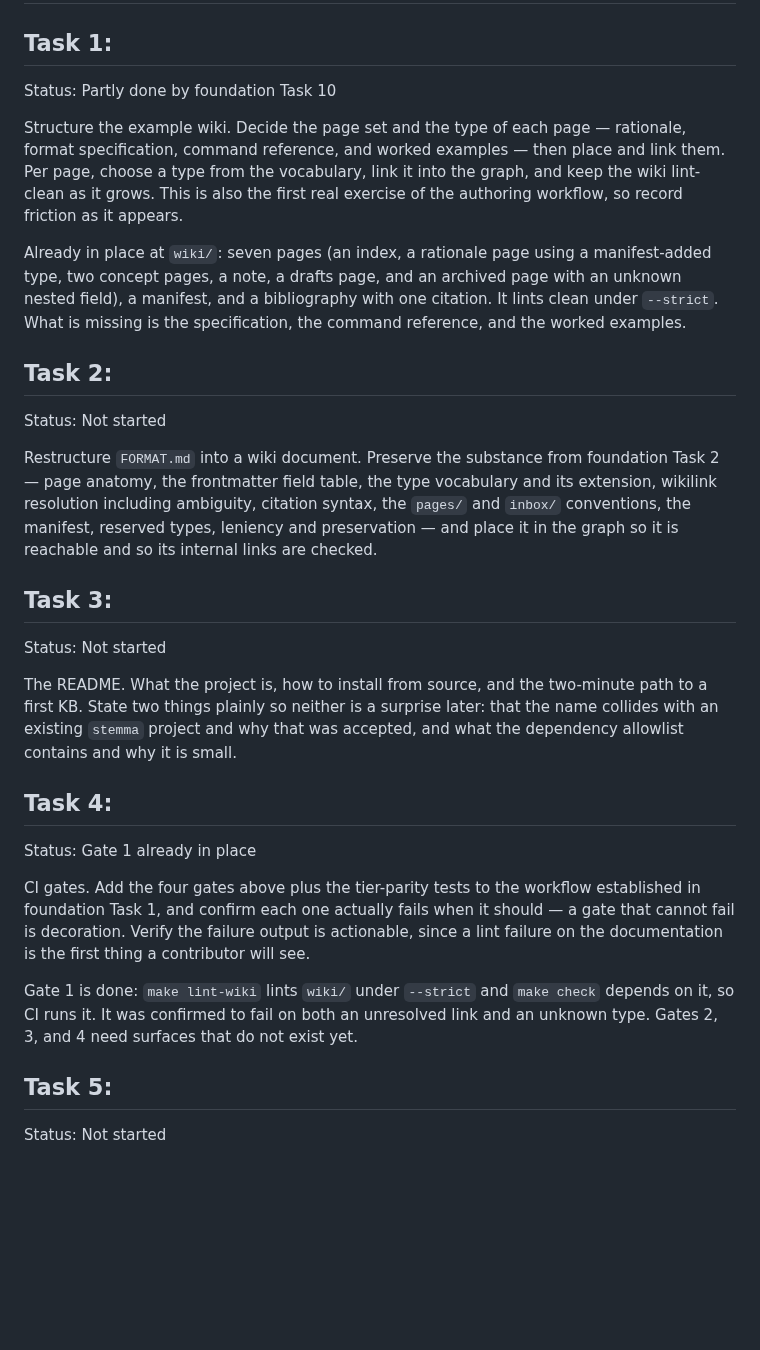
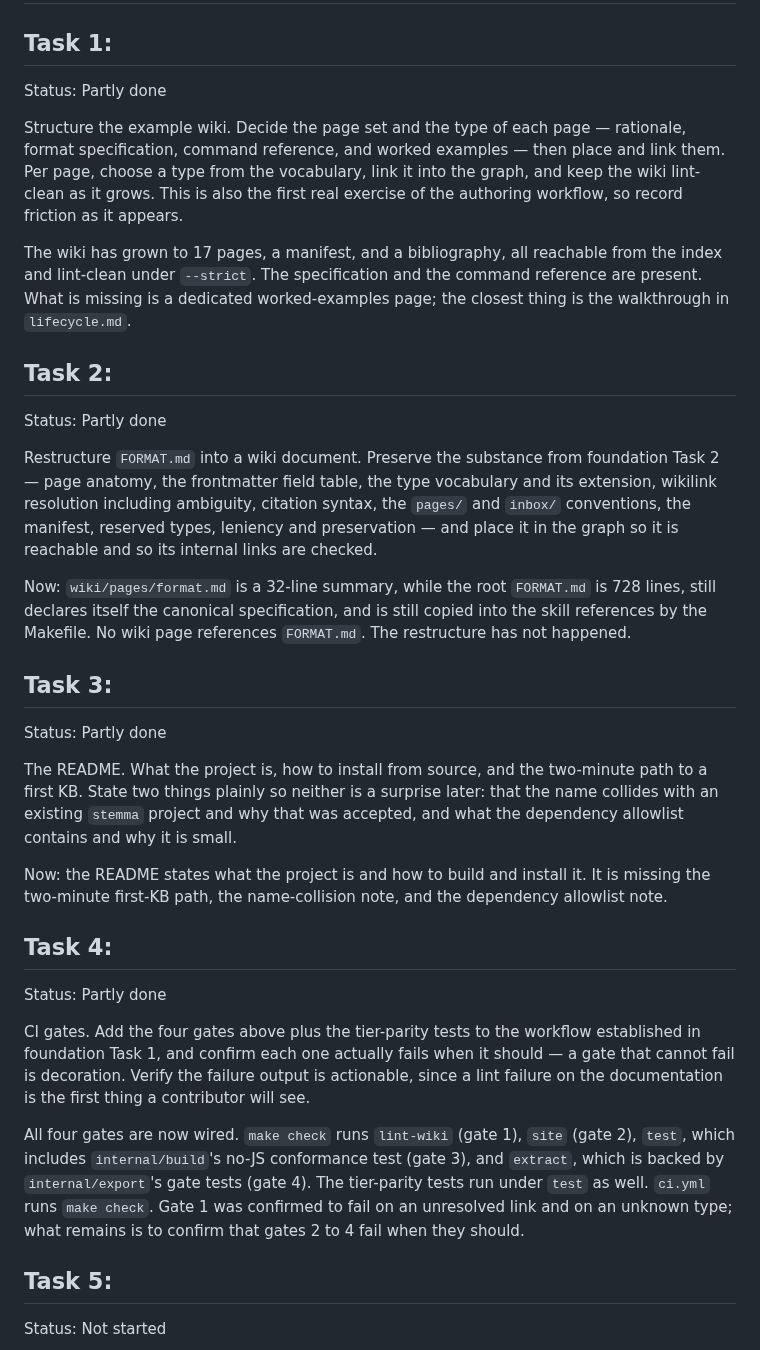
Before and after one commit to theorytoe/stemma, a Markdown page: .ctx/delegates/docs.md, the part around the change. Rendered like a GitHub page; blank space fills up the shorter version.

Commit message:
update the docs plan statuses

```diff
--- a/.ctx/delegates/docs.md
+++ b/.ctx/delegates/docs.md
@@ -68,7 +68,7 @@ delegate closed too early, and should be raised rather than patched here.
 
 ## Task 1:
 
-Status: Partly done by foundation Task 10
+Status: Partly done
 
 Structure the example wiki. Decide the page set and the type of each page —
 rationale, format specification, command reference, and worked examples — then
@@ -76,15 +76,14 @@ place and link them. Per page, choose a type from the vocabulary, link it into t
 graph, and keep the wiki lint-clean as it grows. This is also the first real
 exercise of the authoring workflow, so record friction as it appears.
 
-Already in place at `wiki/`: seven pages (an index, a rationale page using a
-manifest-added type, two concept pages, a note, a drafts page, and an archived page
-with an unknown nested field), a manifest, and a bibliography with one citation.
-It lints clean under `--strict`. What is missing is the specification, the command
-reference, and the worked examples.
+The wiki has grown to 17 pages, a manifest, and a bibliography, all reachable from
+the index and lint-clean under `--strict`. The specification and the command
+reference are present. What is missing is a dedicated worked-examples page; the
+closest thing is the walkthrough in `lifecycle.md`.
 
 ## Task 2:
 
-Status: Not started
+Status: Partly done
 
 Restructure `FORMAT.md` into a wiki document. Preserve the substance from
 foundation Task 2 — page anatomy, the frontmatter field table, the type vocabulary
@@ -93,18 +92,27 @@ and its extension, wikilink resolution including ambiguity, citation syntax, the
 preservation — and place it in the graph so it is reachable and so its internal
 links are checked.
 
+Now: `wiki/pages/format.md` is a 32-line summary, while the root `FORMAT.md` is 728
+lines, still declares itself the canonical specification, and is still copied into
+the skill references by the Makefile. No wiki page references `FORMAT.md`. The
+restructure has not happened.
+
 ## Task 3:
 
-Status: Not started
+Status: Partly done
 
 The README. What the project is, how to install from source, and the two-minute
 path to a first KB. State two things plainly so neither is a surprise later: that
 the name collides with an existing `stemma` project and why that was accepted, and
 what the dependency allowlist contains and why it is small.
 
+Now: the README states what the project is and how to build and install it. It is
+missing the two-minute first-KB path, the name-collision note, and the dependency
+allowlist note.
+
 ## Task 4:
 
-Status: Gate 1 already in place
+Status: Partly done
 
 CI gates. Add the four gates above plus the tier-parity tests to the workflow
 established in foundation Task 1, and confirm each one actually fails when it
@@ -112,9 +120,12 @@ should — a gate that cannot fail is decoration. Verify the failure output is
 actionable, since a lint failure on the documentation is the first thing a
 contributor will see.
 
-Gate 1 is done: `make lint-wiki` lints `wiki/` under `--strict` and `make check`
-depends on it, so CI runs it. It was confirmed to fail on both an unresolved link
-and an unknown type. Gates 2, 3, and 4 need surfaces that do not exist yet.
+All four gates are now wired. `make check` runs `lint-wiki` (gate 1), `site` (gate
+2), `test`, which includes `internal/build`'s no-JS conformance test (gate 3), and
+`extract`, which is backed by `internal/export`'s gate tests (gate 4). The
+tier-parity tests run under `test` as well. `ci.yml` runs `make check`. Gate 1 was
+confirmed to fail on an unresolved link and on an unknown type; what remains is to
+confirm that gates 2 to 4 fail when they should.
 
 ## Task 5:
 
```
Also changed, not shown: .ctx/planfile.md (+1 -1 lines).
